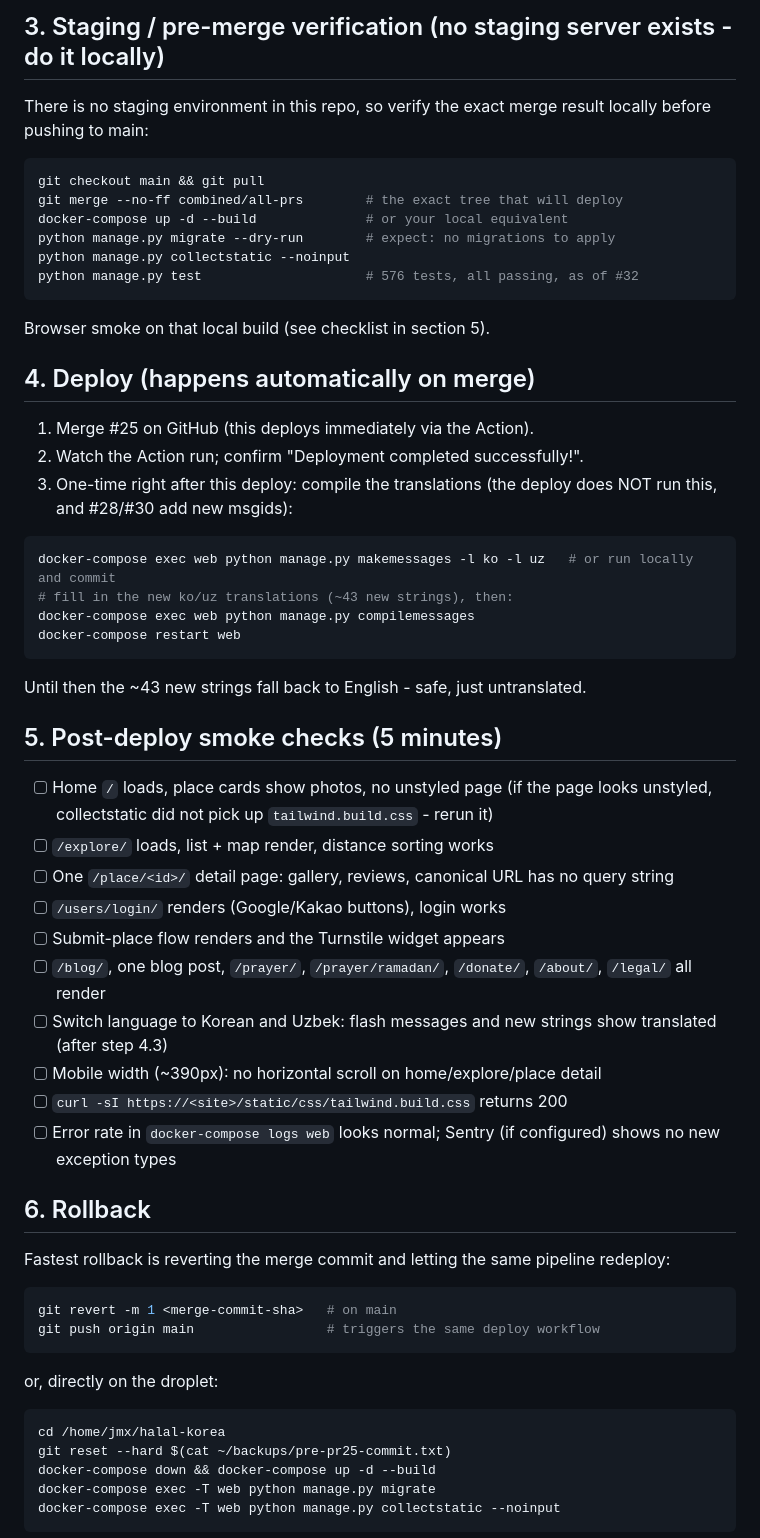
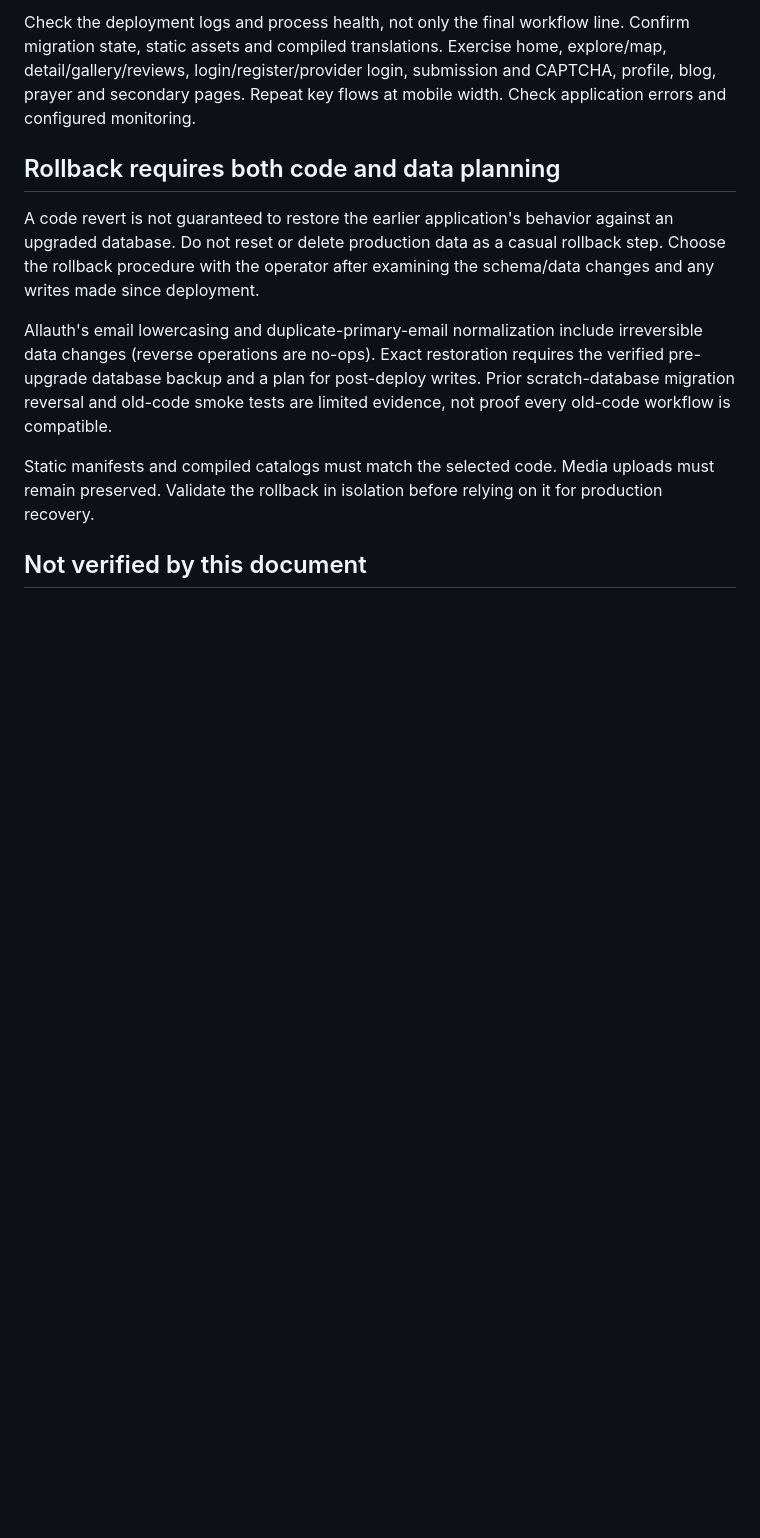
Before and after one commit to JavohirMX/halal-korea, a Markdown page: docs/ROLLOUT.md, the part around one of its changes. Rendered like a GitHub page; blank space fills up the shorter version.

Commit message:
docs: replace stale rollout and rollback assumptions

````diff
--- a/docs/ROLLOUT.md
+++ b/docs/ROLLOUT.md
@@ -76,71 +65,26 @@ git rev-parse HEAD > ~/backups/pre-pr25-commit.txt   # the exact commit to roll
 
-## 3. Staging / pre-merge verification (no staging server exists - do it locally)
+Check the deployment logs and process health, not only the final workflow line.
+Confirm migration state, static assets and compiled translations. Exercise home,
+explore/map, detail/gallery/reviews, login/register/provider login, submission
+and CAPTCHA, profile, blog, prayer and secondary pages. Repeat key flows at
+mobile width. Check application errors and configured monitoring.
 
-There is no staging environment in this repo, so verify the exact merge result
-locally before pushing to main:
+## Rollback requires both code and data planning
 
-```bash
-git checkout main && git pull
-git merge --no-ff combined/all-prs        # the exact tree that will deploy
-docker-compose up -d --build              # or your local equivalent
-python manage.py migrate --dry-run        # expect: no migrations to apply
-python manage.py collectstatic --noinput
-python manage.py test                     # 576 tests, all passing, as of #32
-```
+A code revert is not guaranteed to restore the earlier application's behavior
+against an upgraded database. Do not reset or delete production data as a casual
+rollback step. Choose the rollback procedure with the operator after examining
+the schema/data changes and any writes made since deployment.
 
-Browser smoke on that local build (see checklist in section 5).
+Allauth's email lowercasing and duplicate-primary-email normalization include
+irreversible data changes (reverse operations are no-ops). Exact restoration
+requires the verified pre-upgrade database backup and a plan for post-deploy
+writes. Prior scratch-database migration reversal and old-code smoke tests are
+limited evidence, not proof every old-code workflow is compatible.
 
-## 4. Deploy (happens automatically on merge)
+Static manifests and compiled catalogs must match the selected code. Media
+uploads must remain preserved. Validate the rollback in isolation before relying
+on it for production recovery.
 
-1. Merge #25 on GitHub (this deploys immediately via the Action).
-2. Watch the Action run; confirm "Deployment completed successfully!".
-3. One-time right after this deploy: compile the translations (the deploy does
-   NOT run this, and #28/#30 add new msgids):
+## Not verified by this document
 
-```bash
-docker-compose exec web python manage.py makemessages -l ko -l uz   # or run locally and commit
-# fill in the new ko/uz translations (~43 new strings), then:
-docker-compose exec web python manage.py compilemessages
-docker-compose restart web
-```
-
-   Until then the ~43 new strings fall back to English - safe, just untranslated.
-
-## 5. Post-deploy smoke checks (5 minutes)
-
-- [ ] Home `/` loads, place cards show photos, no unstyled page (if the page looks
-      unstyled, collectstatic did not pick up `tailwind.build.css` - rerun it)
-- [ ] `/explore/` loads, list + map render, distance sorting works
-- [ ] One `/place/<id>/` detail page: gallery, reviews, canonical URL has no
-      query string
-- [ ] `/users/login/` renders (Google/Kakao buttons), login works
-- [ ] Submit-place flow renders and the Turnstile widget appears
-- [ ] `/blog/`, one blog post, `/prayer/`, `/prayer/ramadan/`, `/donate/`,
-      `/about/`, `/legal/` all render
-- [ ] Switch language to Korean and Uzbek: flash messages and new strings show
-      translated (after step 4.3)
-- [ ] Mobile width (~390px): no horizontal scroll on home/explore/place detail
-- [ ] `curl -sI https://<site>/static/css/tailwind.build.css` returns 200
-- [ ] Error rate in `docker-compose logs web` looks normal; Sentry (if configured)
-      shows no new exception types
-
-## 6. Rollback
-
-Fastest rollback is reverting the merge commit and letting the same pipeline
-redeploy:
-
-```bash
-git revert -m 1 <merge-commit-sha>   # on main
-git push origin main                 # triggers the same deploy workflow
-```
-
-or, directly on the droplet:
-
-```bash
-cd /home/jmx/halal-korea
-git reset --hard $(cat ~/backups/pre-pr25-commit.txt)
-docker-compose down && docker-compose up -d --build
-docker-compose exec -T web python manage.py migrate
-docker-compose exec -T web python manage.py collectstatic --noinput
-```
-
````
Also changed, not shown: other parts of docs/ROLLOUT.md (+56 -100 lines).
